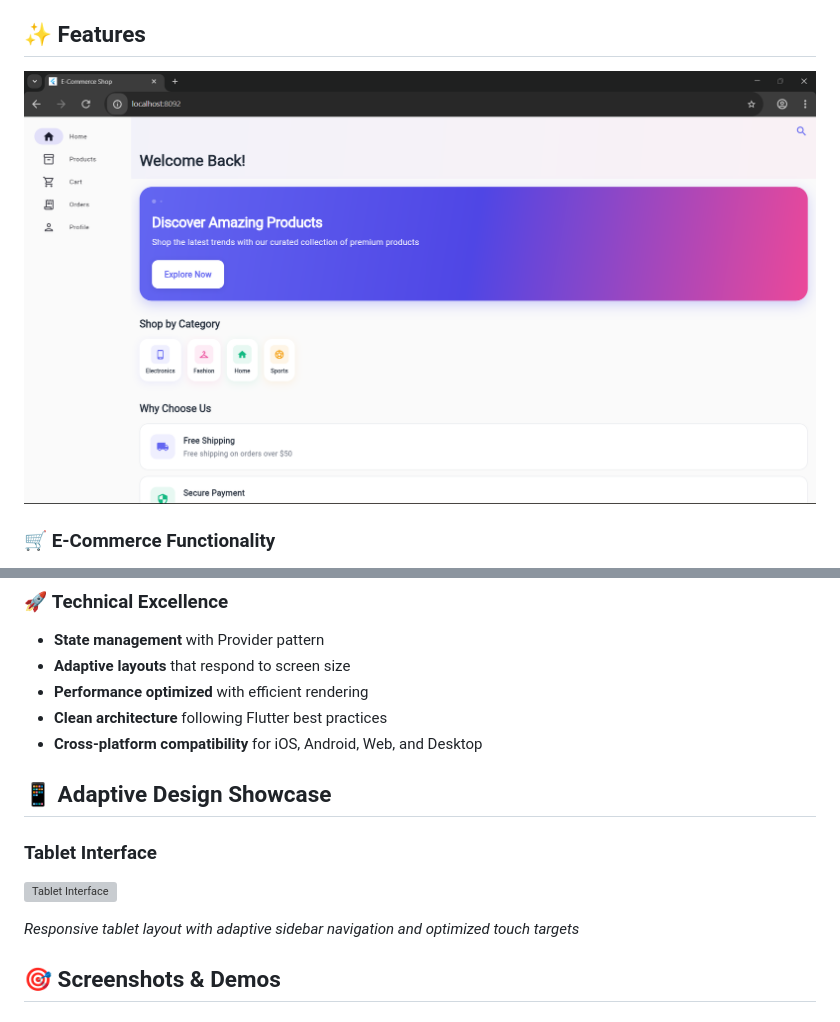
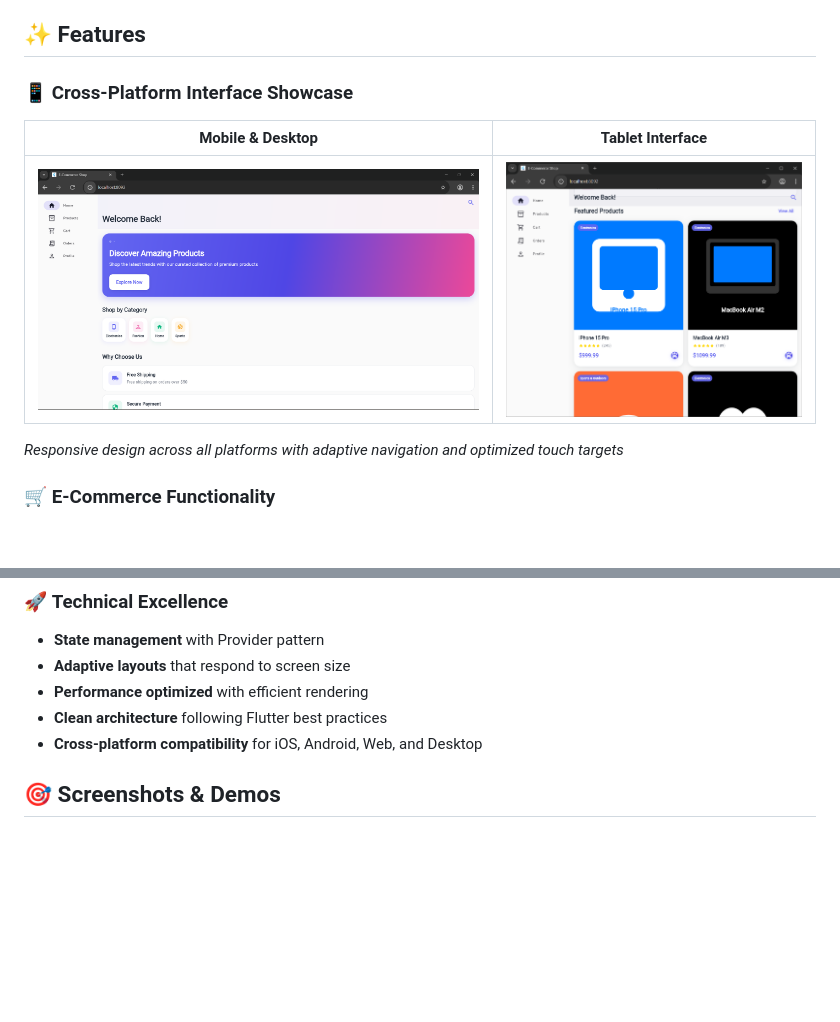
Before and after one commit to michaelgermini/flutter-ecommerce-app, a Markdown page: README.md, 2 parts joined by grey strips. Rendered like a GitHub page; pictures changed too: tablet.png (added); blank space fills up the shorter version; grey boxes are pictures that could not be loaded.

Commit message:
Integrate tablet.png in professional cross-platform showcase table

```diff
--- a/README.md
+++ b/README.md
@@ -4,7 +4,13 @@ A modern, responsive e-commerce application built with Flutter featuring adaptiv
 
 ## ✨ Features
 
-![Application Screenshot](index.png)
+### 📱 **Cross-Platform Interface Showcase**
+
+| Mobile & Desktop | Tablet Interface |
+|------------------|------------------|
+| ![Application Screenshot](index.png) | ![Tablet Interface](tablet.png) |
+
+*Responsive design across all platforms with adaptive navigation and optimized touch targets*
 
 ### 🛒 **E-Commerce Functionality**
 - **Product catalog** with SVG images and detailed specifications
@@ -35,13 +41,6 @@ A modern, responsive e-commerce application built with Flutter featuring adaptiv
 - **Performance optimized** with efficient rendering
 - **Clean architecture** following Flutter best practices
 - **Cross-platform compatibility** for iOS, Android, Web, and Desktop
-
-## 📱 **Adaptive Design Showcase**
-
-### **Tablet Interface**
-![Tablet Interface](tablet.png)
-
-*Responsive tablet layout with adaptive sidebar navigation and optimized touch targets*
 
 ## 🎯 **Screenshots & Demos**
 
```
